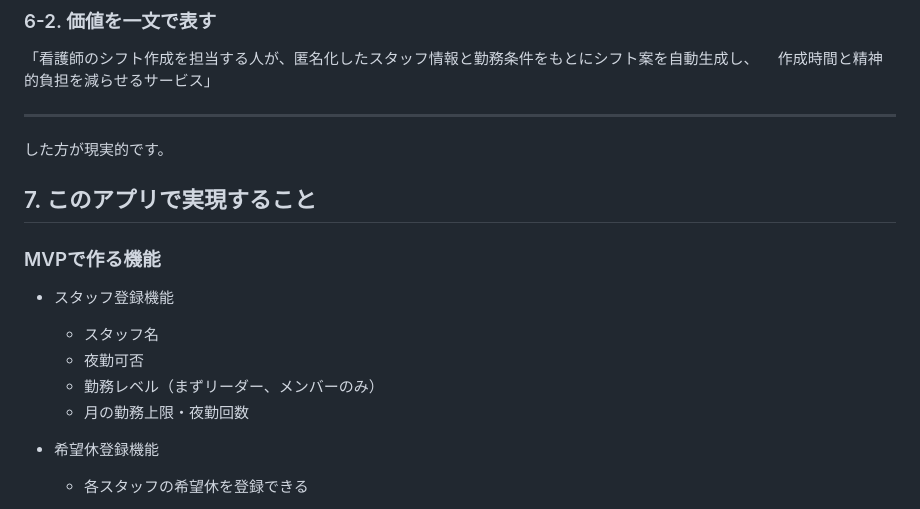
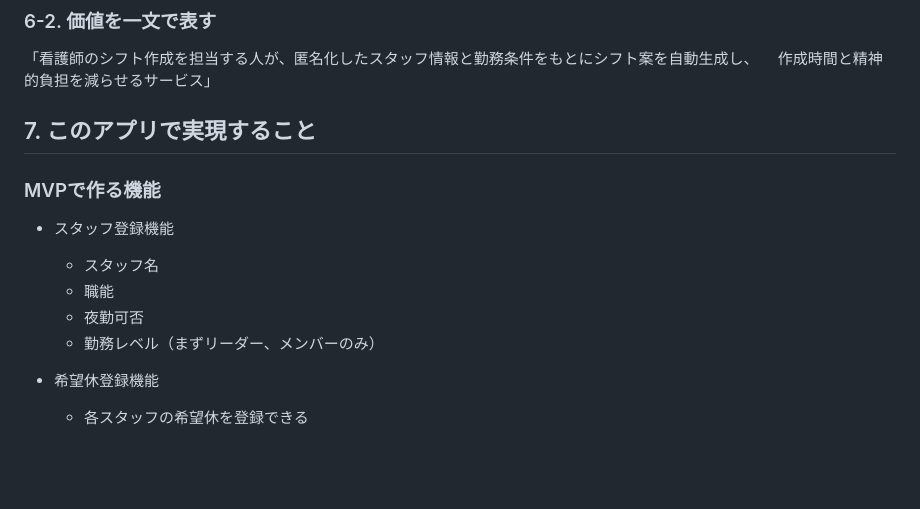
Before and after one commit to SakaPoppo/NS_shift, a Markdown page: README.md, the part around the change. Drawn GitHub-style; blank space fills up the shorter version.

```diff
--- a/README.md
+++ b/README.md
@@ -211,17 +211,14 @@
 「看護師のシフト作成を担当する人が、匿名化したスタッフ情報と勤務条件をもとにシフト案を自動生成し、
 　作成時間と精神的負担を減らせるサービス」
 
----
-
-した方が現実的です。
 
 ## 7. このアプリで実現すること
 ### MVPで作る機能
 - スタッフ登録機能
   - スタッフ名
+  - 職能
   - 夜勤可否
   - 勤務レベル（まずリーダー、メンバーのみ）
-  - 月の勤務上限・夜勤回数
 
 - 希望休登録機能
   - 各スタッフの希望休を登録できる
```
Also changed, not shown: ER_diagram.md (added, +187 -0 lines), ER図_解説.md (deleted, +0 -69 lines).
